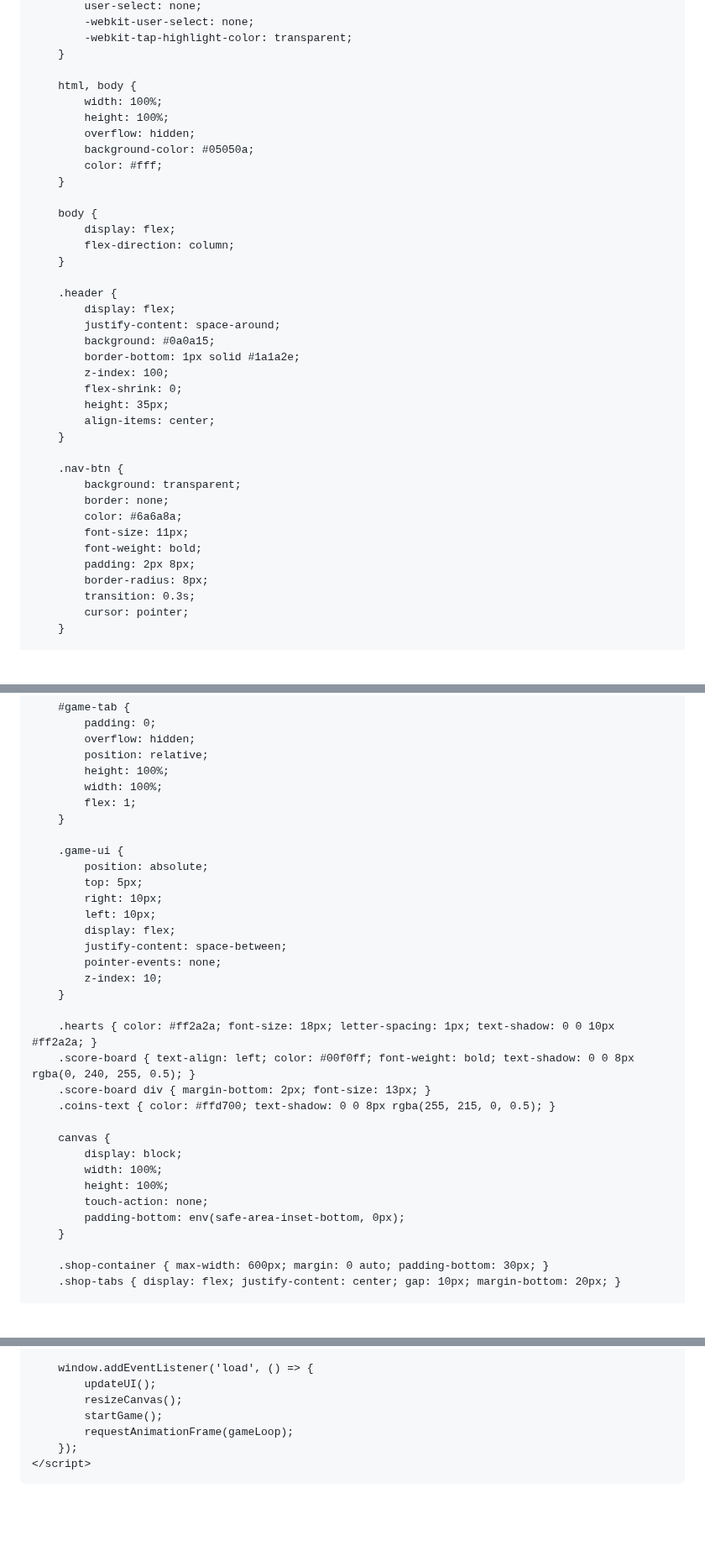
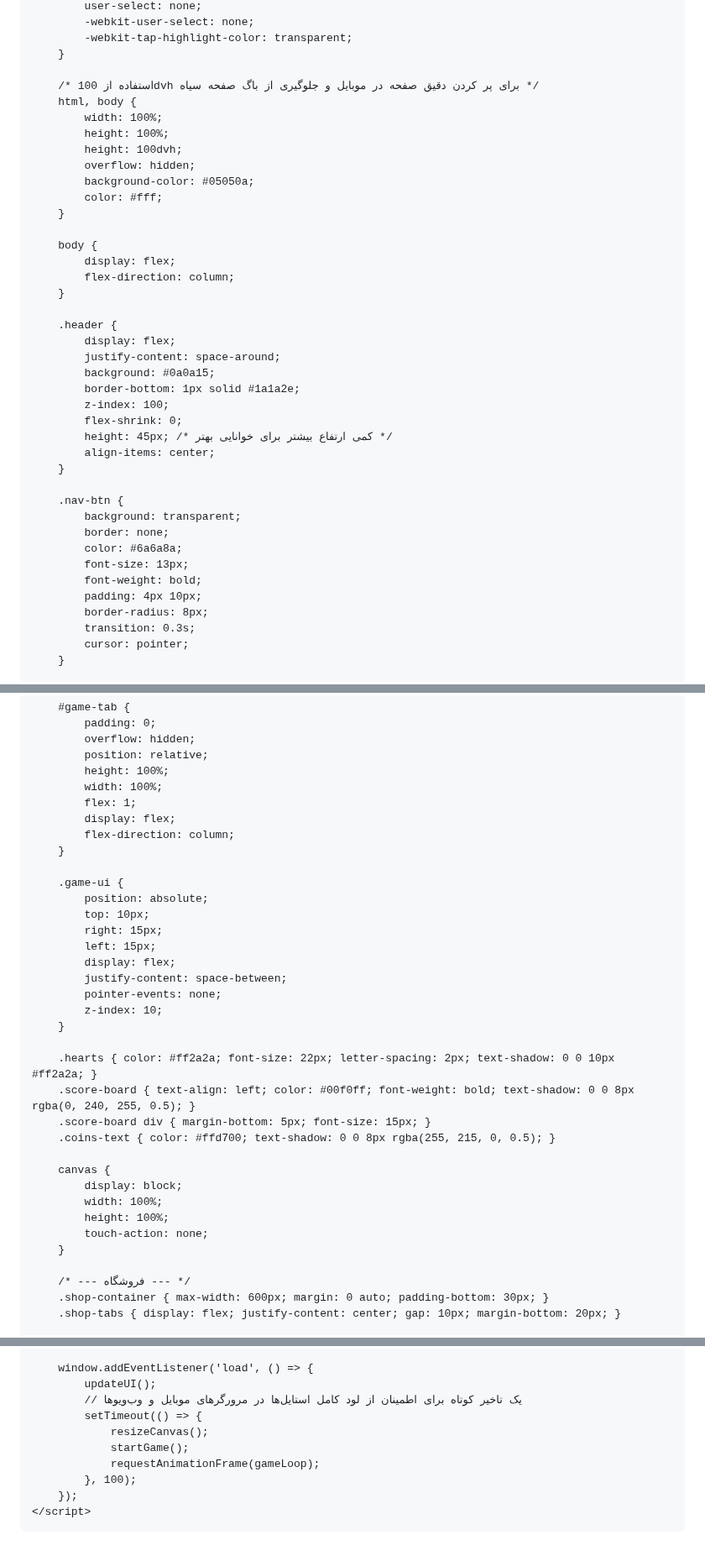
Before and after one commit to APACHI-beep/APACHI, a Markdown page: README.md, 3 parts joined by grey strips. Shown at 84% size. Drawn GitHub-style; blank space fills up the shorter version.

```diff
--- a/README.md
+++ b/README.md
@@ -17,9 +17,11 @@
             -webkit-tap-highlight-color: transparent;
         }
 
+        /* استفاده از 100dvh برای پر کردن دقیق صفحه در موبایل و جلوگیری از باگ صفحه سیاه */
         html, body {
             width: 100%;
             height: 100%;
+            height: 100dvh;
             overflow: hidden;
             background-color: #05050a;
             color: #fff;
@@ -37,7 +39,7 @@
             border-bottom: 1px solid #1a1a2e;
             z-index: 100;
             flex-shrink: 0;
-            height: 35px;
+            height: 45px; /* کمی ارتفاع بیشتر برای خوانایی بهتر */
             align-items: center;
         }
 
@@ -45,9 +47,9 @@
             background: transparent;
             border: none;
             color: #6a6a8a;
-            font-size: 11px;
+            font-size: 13px;
             font-weight: bold;
-            padding: 2px 8px;
+            padding: 4px 10px;
             border-radius: 8px;
             transition: 0.3s;
             cursor: pointer;
@@ -86,22 +88,24 @@
             height: 100%;
             width: 100%;
             flex: 1;
+            display: flex;
+            flex-direction: column;
         }
 
         .game-ui {
             position: absolute;
-            top: 5px;
-            right: 10px;
-            left: 10px;
+            top: 10px;
+            right: 15px;
+            left: 15px;
             display: flex;
             justify-content: space-between;
             pointer-events: none;
             z-index: 10;
         }
 
-        .hearts { color: #ff2a2a; font-size: 18px; letter-spacing: 1px; text-shadow: 0 0 10px #ff2a2a; }
+        .hearts { color: #ff2a2a; font-size: 22px; letter-spacing: 2px; text-shadow: 0 0 10px #ff2a2a; }
         .score-board { text-align: left; color: #00f0ff; font-weight: bold; text-shadow: 0 0 8px rgba(0, 240, 255, 0.5); }
-        .score-board div { margin-bottom: 2px; font-size: 13px; }
+        .score-board div { margin-bottom: 5px; font-size: 15px; }
         .coins-text { color: #ffd700; text-shadow: 0 0 8px rgba(255, 215, 0, 0.5); }
 
         canvas {
@@ -109,9 +113,9 @@
             width: 100%;
             height: 100%;
             touch-action: none;
-            padding-bottom: env(safe-area-inset-bottom, 0px);
         }
 
+        /* --- فروشگاه --- */
         .shop-container { max-width: 600px; margin: 0 auto; padding-bottom: 30px; }
         .shop-tabs { display: flex; justify-content: center; gap: 10px; margin-bottom: 20px; }
 
@@ -755,9 +761,12 @@
 
         window.addEventListener('load', () => {
             updateUI();
-            resizeCanvas();
-            startGame();
-            requestAnimationFrame(gameLoop);
+            // یک تاخیر کوتاه برای اطمینان از لود کامل استایل‌ها در مرورگرهای موبایل و وب‌ویوها
+            setTimeout(() => {
+                resizeCanvas();
+                startGame();
+                requestAnimationFrame(gameLoop);
+            }, 100);
         });
     </script>
 </body>
```
Also changed, not shown: other parts of README.md (+5 -3 lines).
